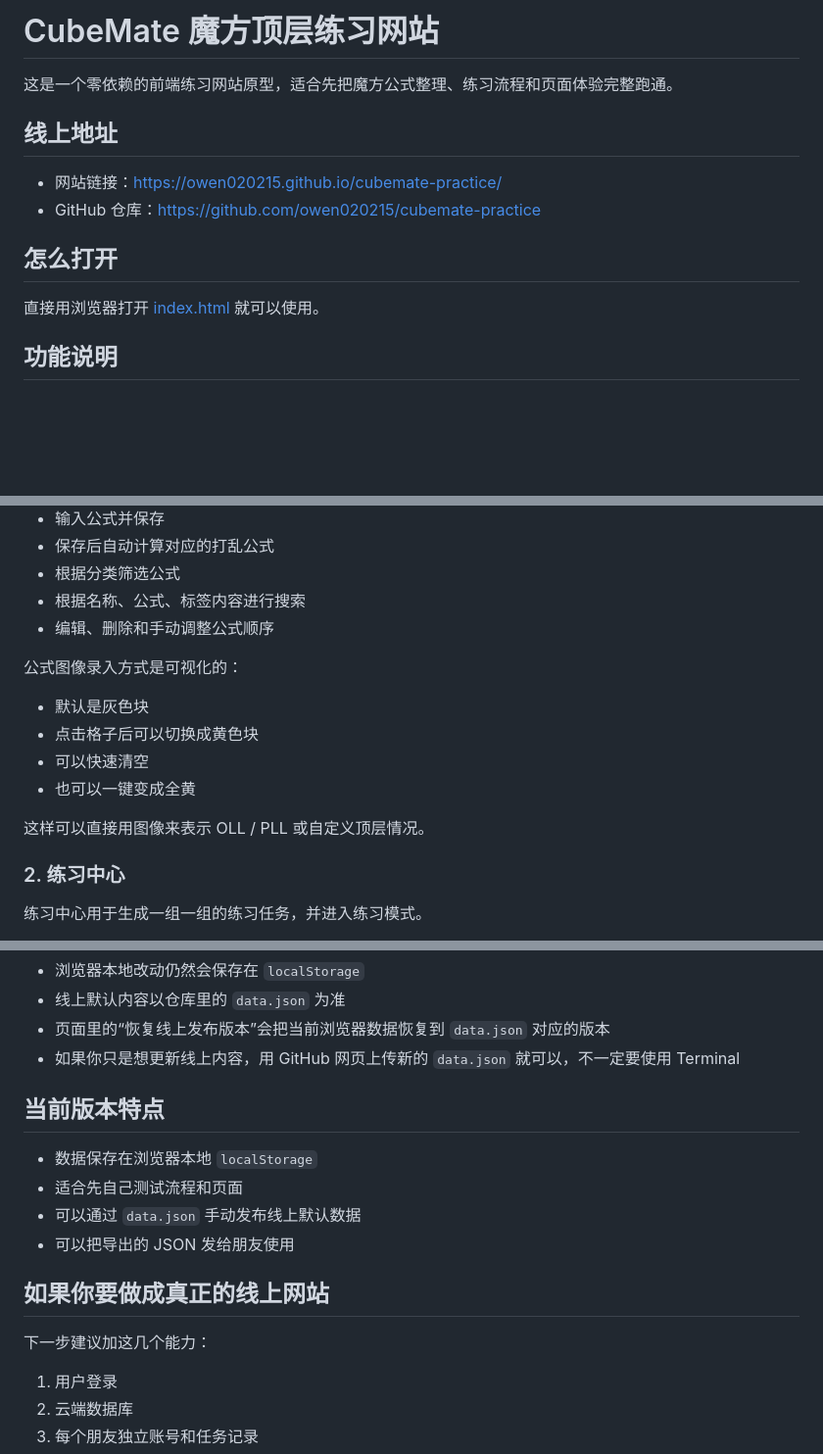
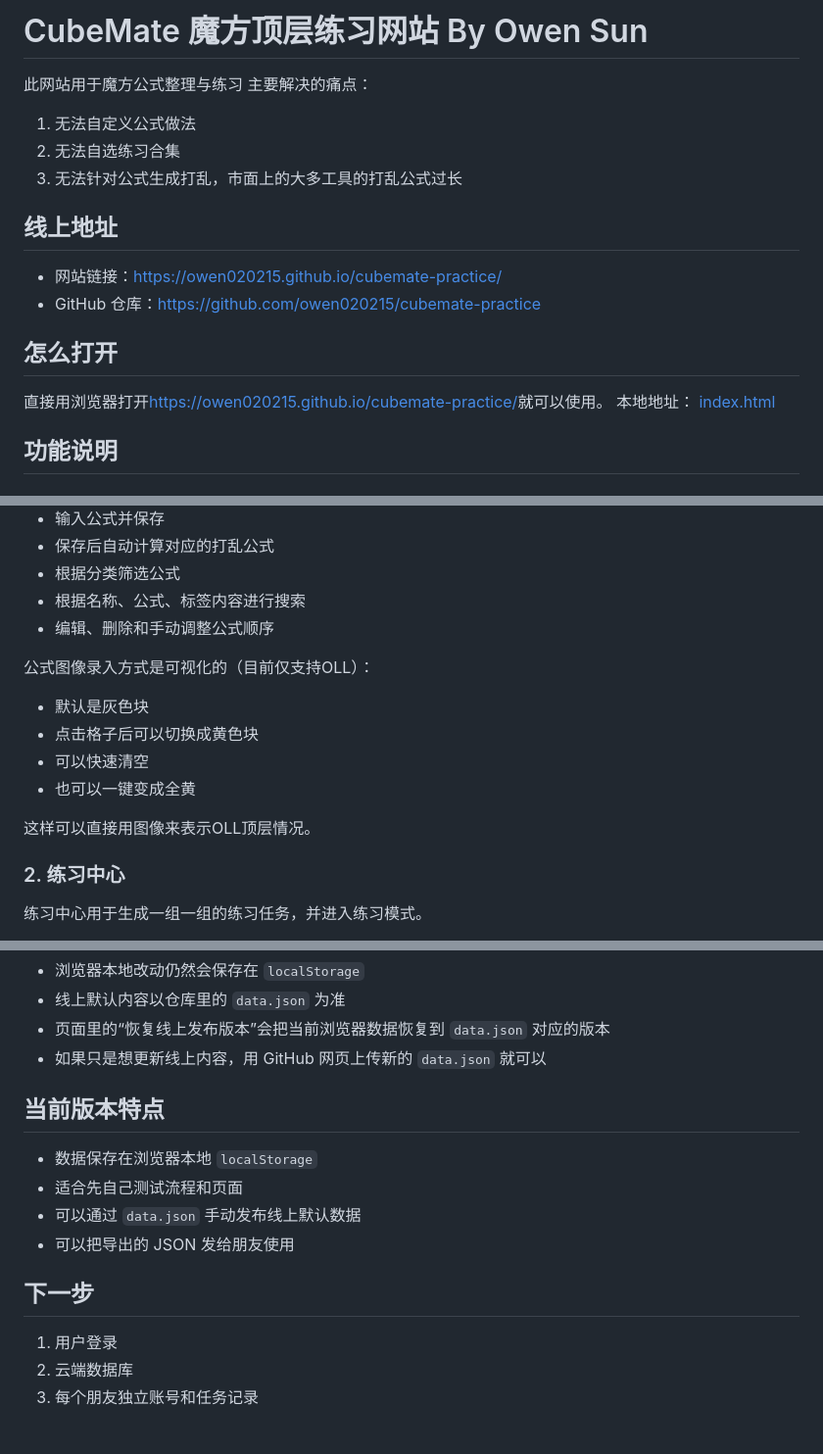
Before and after one commit to owen020215/cubemate-practice, a Markdown page: README.md, 3 parts joined by grey strips. Shown at 98% size. Rendered like a GitHub page; blank space fills up the shorter version.

Commit message:
Revise README for improved project description
Updated README.md to enhance clarity and add details about the project and its features.

```diff
--- a/README.md
+++ b/README.md
@@ -1,6 +1,11 @@
-# CubeMate 魔方顶层练习网站
+# CubeMate 魔方顶层练习网站 By Owen Sun
 
-这是一个零依赖的前端练习网站原型，适合先把魔方公式整理、练习流程和页面体验完整跑通。
+此网站用于魔方公式整理与练习
+主要解决的痛点：
+1. 无法自定义公式做法
+2. 无法自选练习合集
+3. 无法针对公式生成打乱，市面上的大多工具的打乱公式过长
+
 
 ## 线上地址
 
@@ -9,7 +14,8 @@
 
 ## 怎么打开
 
-直接用浏览器打开 [index.html](/Users/owensun/Documents/Playground/index.html) 就可以使用。
+直接用浏览器打开[https://owen020215.github.io/cubemate-practice/](https://owen020215.github.io/cubemate-practice/)就可以使用。
+本地地址： [index.html](/Users/owensun/Documents/Playground/index.html)
 
 ## 功能说明
 
@@ -26,14 +32,14 @@
 - 根据名称、公式、标签内容进行搜索
 - 编辑、删除和手动调整公式顺序
 
-公式图像录入方式是可视化的：
+公式图像录入方式是可视化的（目前仅支持OLL）：
 
 - 默认是灰色块
 - 点击格子后可以切换成黄色块
 - 可以快速清空
 - 也可以一键变成全黄
 
-这样可以直接用图像来表示 OLL / PLL 或自定义顶层情况。
+这样可以直接用图像来表示OLL顶层情况。
 
 ### 2. 练习中心
 
@@ -126,7 +135,7 @@
 - 浏览器本地改动仍然会保存在 `localStorage`
 - 线上默认内容以仓库里的 `data.json` 为准
 - 页面里的“恢复线上发布版本”会把当前浏览器数据恢复到 `data.json` 对应的版本
-- 如果你只是想更新线上内容，用 GitHub 网页上传新的 `data.json` 就可以，不一定要使用 Terminal
+- 如果只是想更新线上内容，用 GitHub 网页上传新的 `data.json` 就可以
 
 ## 当前版本特点
 
@@ -135,9 +144,7 @@
 - 可以通过 `data.json` 手动发布线上默认数据
 - 可以把导出的 JSON 发给朋友使用
 
-## 如果你要做成真正的线上网站
-
-下一步建议加这几个能力：
+## 下一步
 
 1. 用户登录
 2. 云端数据库
```
Also changed, not shown: other parts of README.md (+5 -2 lines).
